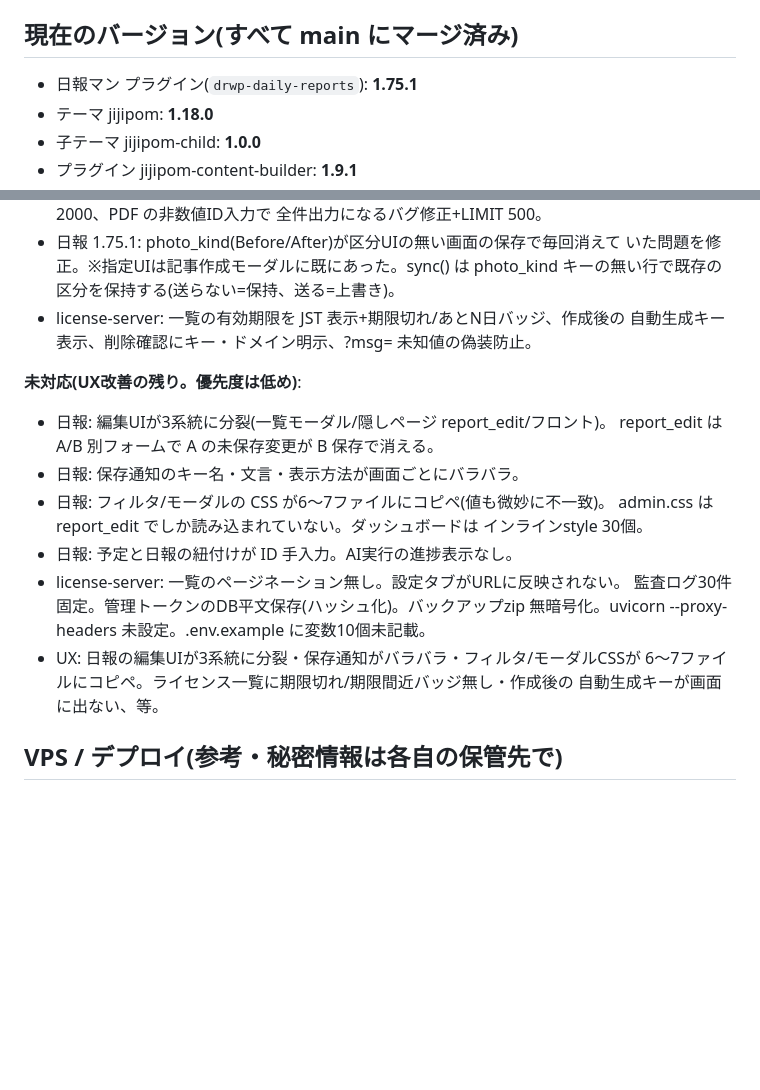
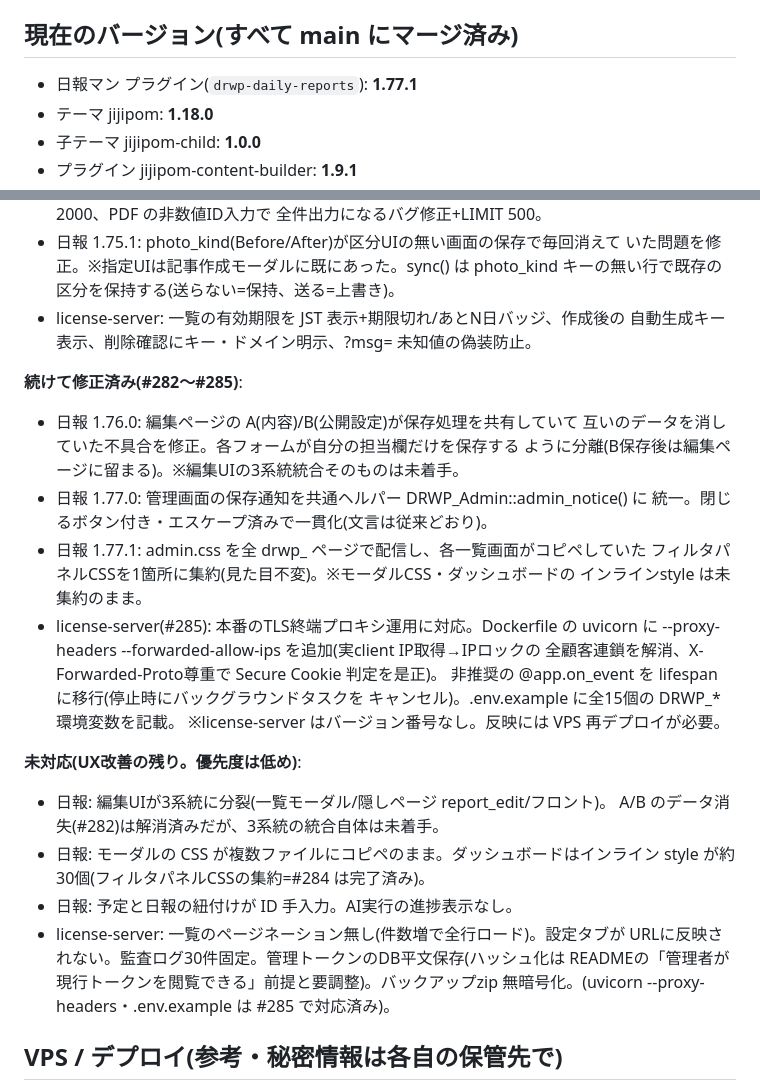
Before and after one commit to bingobongo-2026/drwp-daily-reports, a Markdown page: docs/handoff.md, 2 parts joined by grey strips. Rendered like a GitHub page; blank space fills up the shorter version.

Commit message:
docs: 引き継ぎメモを更新(#282〜#285・プラグイン1.77.1を反映) (#286)
Claude-Session: https://claude.ai/code/session_01BEn4Du2CKYv3vkJThY381u

Co-authored-by: Claude <noreply@anthropic.com>

```diff
--- a/docs/handoff.md
+++ b/docs/handoff.md
@@ -11,7 +11,7 @@
 - `marketing/`, `scripts/`, `docker-compose.yml`, `README.md`
 
 ## 現在のバージョン(すべて main にマージ済み)
-- 日報マン プラグイン(`drwp-daily-reports`): **1.75.1**
+- 日報マン プラグイン(`drwp-daily-reports`): **1.77.1**
 - テーマ jijipom: **1.18.0**
 - 子テーマ jijipom-child: **1.0.0**
 - プラグイン jijipom-content-builder: **1.9.1**
@@ -148,20 +148,32 @@ PR化した。**修正済み(#269〜#271)**:
 - license-server: 一覧の有効期限を JST 表示+期限切れ/あとN日バッジ、作成後の
   自動生成キー表示、削除確認にキー・ドメイン明示、?msg= 未知値の偽装防止。
 
+**続けて修正済み(#282〜#285)**:
+- 日報 1.76.0: 編集ページの A(内容)/B(公開設定)が保存処理を共有していて
+  互いのデータを消していた不具合を修正。各フォームが自分の担当欄だけを保存する
+  ように分離(B保存後は編集ページに留まる)。※編集UIの3系統統合そのものは未着手。
+- 日報 1.77.0: 管理画面の保存通知を共通ヘルパー DRWP_Admin::admin_notice() に
+  統一。閉じるボタン付き・エスケープ済みで一貫化(文言は従来どおり)。
+- 日報 1.77.1: admin.css を全 drwp_ ページで配信し、各一覧画面がコピペしていた
+  フィルタパネルCSSを1箇所に集約(見た目不変)。※モーダルCSS・ダッシュボードの
+  インラインstyle は未集約のまま。
+- license-server(#285): 本番のTLS終端プロキシ運用に対応。Dockerfile の uvicorn に
+  --proxy-headers --forwarded-allow-ips を追加(実client IP取得→IPロックの
+  全顧客連鎖を解消、X-Forwarded-Proto尊重で Secure Cookie 判定を是正)。
+  非推奨の @app.on_event を lifespan に移行(停止時にバックグラウンドタスクを
+  キャンセル)。.env.example に全15個の DRWP_* 環境変数を記載。
+  ※license-server はバージョン番号なし。反映には VPS 再デプロイが必要。
+
 **未対応(UX改善の残り。優先度は低め)**:
 - 日報: 編集UIが3系統に分裂(一覧モーダル/隠しページ report_edit/フロント)。
-  report_edit は A/B 別フォームで A の未保存変更が B 保存で消える。
-- 日報: 保存通知のキー名・文言・表示方法が画面ごとにバラバラ。
-- 日報: フィルタ/モーダルの CSS が6〜7ファイルにコピペ(値も微妙に不一致)。
-  admin.css は report_edit でしか読み込まれていない。ダッシュボードは
-  インラインstyle 30個。
+  A/B のデータ消失(#282)は解消済みだが、3系統の統合自体は未着手。
+- 日報: モーダルの CSS が複数ファイルにコピペのまま。ダッシュボードはインライン
+  style が約30個(フィルタパネルCSSの集約=#284 は完了済み)。
 - 日報: 予定と日報の紐付けが ID 手入力。AI実行の進捗表示なし。
-- license-server: 一覧のページネーション無し。設定タブがURLに反映されない。
-  監査ログ30件固定。管理トークンのDB平文保存(ハッシュ化)。バックアップzip
-  無暗号化。uvicorn --proxy-headers 未設定。.env.example に変数10個未記載。
-- UX: 日報の編集UIが3系統に分裂・保存通知がバラバラ・フィルタ/モーダルCSSが
-  6〜7ファイルにコピペ。ライセンス一覧に期限切れ/期限間近バッジ無し・作成後の
-  自動生成キーが画面に出ない、等。
+- license-server: 一覧のページネーション無し(件数増で全行ロード)。設定タブが
+  URLに反映されない。監査ログ30件固定。管理トークンのDB平文保存(ハッシュ化は
+  READMEの「管理者が現行トークンを閲覧できる」前提と要調整)。バックアップzip
+  無暗号化。(uvicorn --proxy-headers・.env.example は #285 で対応済み)。
 
 ## VPS / デプロイ(参考・秘密情報は各自の保管先で)
 - nippo-man.com (133.167.125.119)、SSH は `ubuntu`(root ではない)、鍵はパスフレーズ付き。
```
